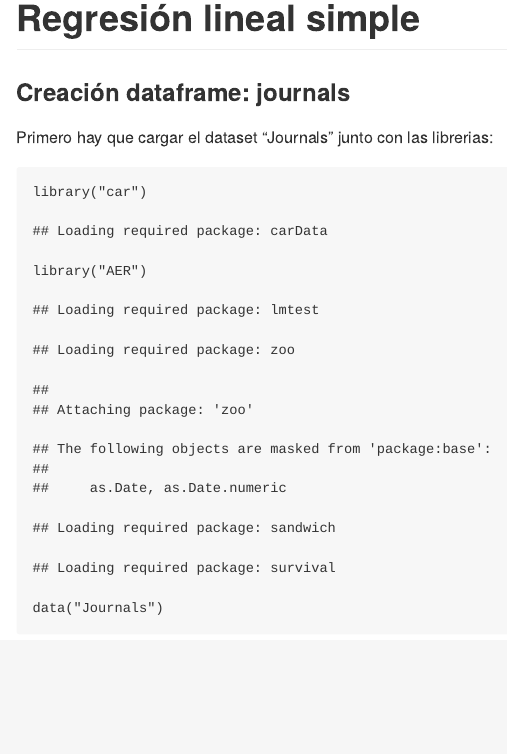
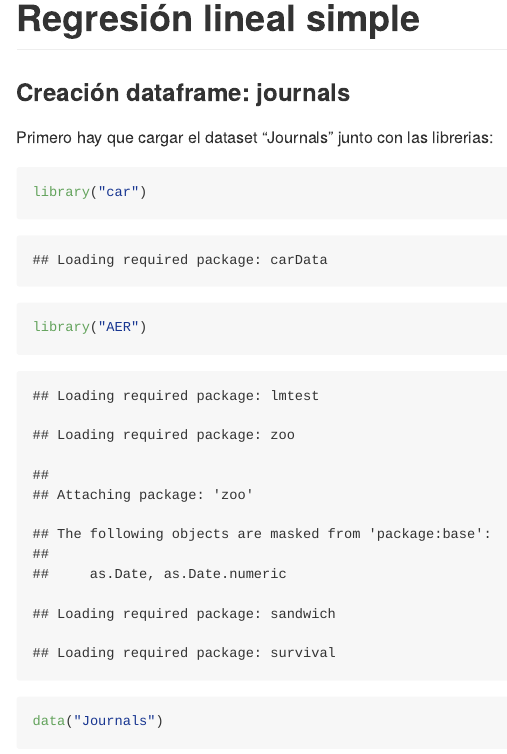
Before and after one commit to Uriegas/Linear-Regression-Chapter-3-Kleiber, an R Markdown document (Reporte_Uriegas_A2.Rmd): the page in a window 1100 px wide, from its top. Rendered offline with R 4.5, knitr and Pandoc, with nearby package versions; both versions are drawn in the output format of the newer one.

Commit message:
README generation

```diff
--- a/Reporte_Uriegas_A2.Rmd
+++ b/Reporte_Uriegas_A2.Rmd
@@ -1,8 +1,8 @@
 ---
 title: "Actividad 2"
-output: html_document
-#  md_document:
-#    variant: markdown_github
+output: #html_document
+  md_document:
+    variant: markdown_github
 
 date: '`r format(Sys.time(), "%d %B, %Y")`'
 author:
```
Also changed, not shown: README.md (added), 3 other files.
